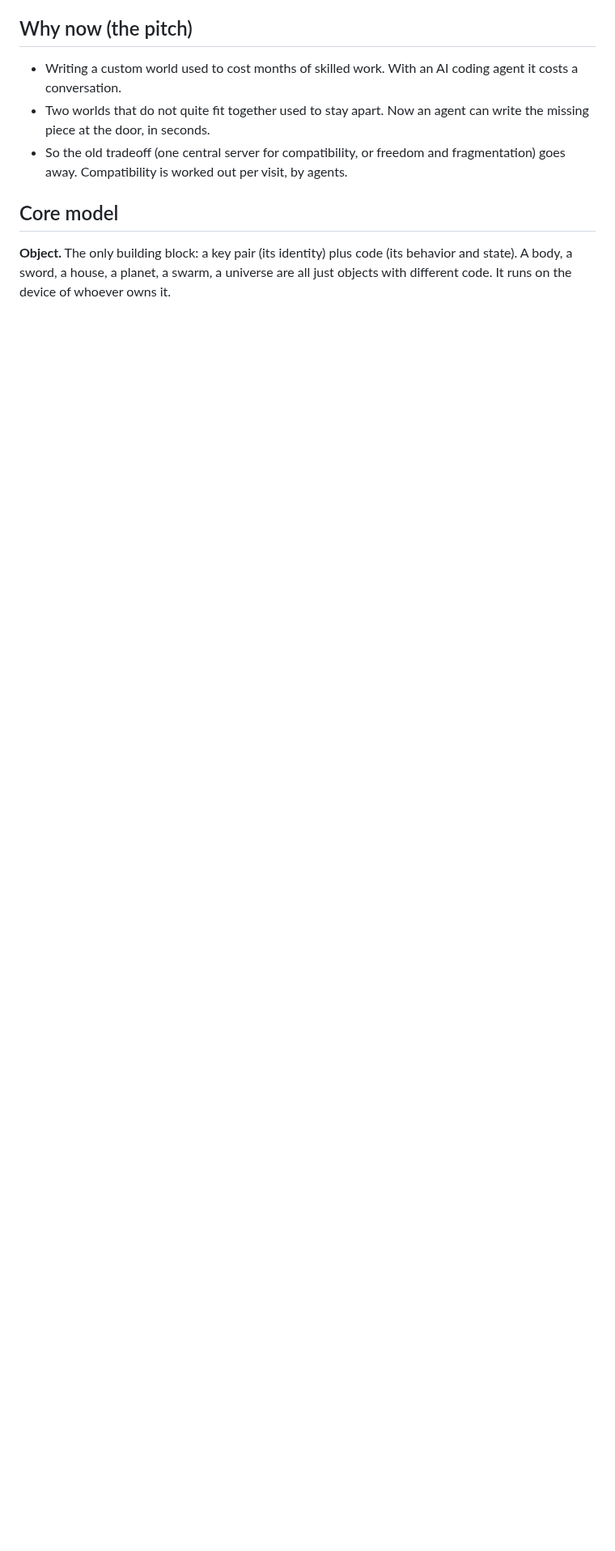
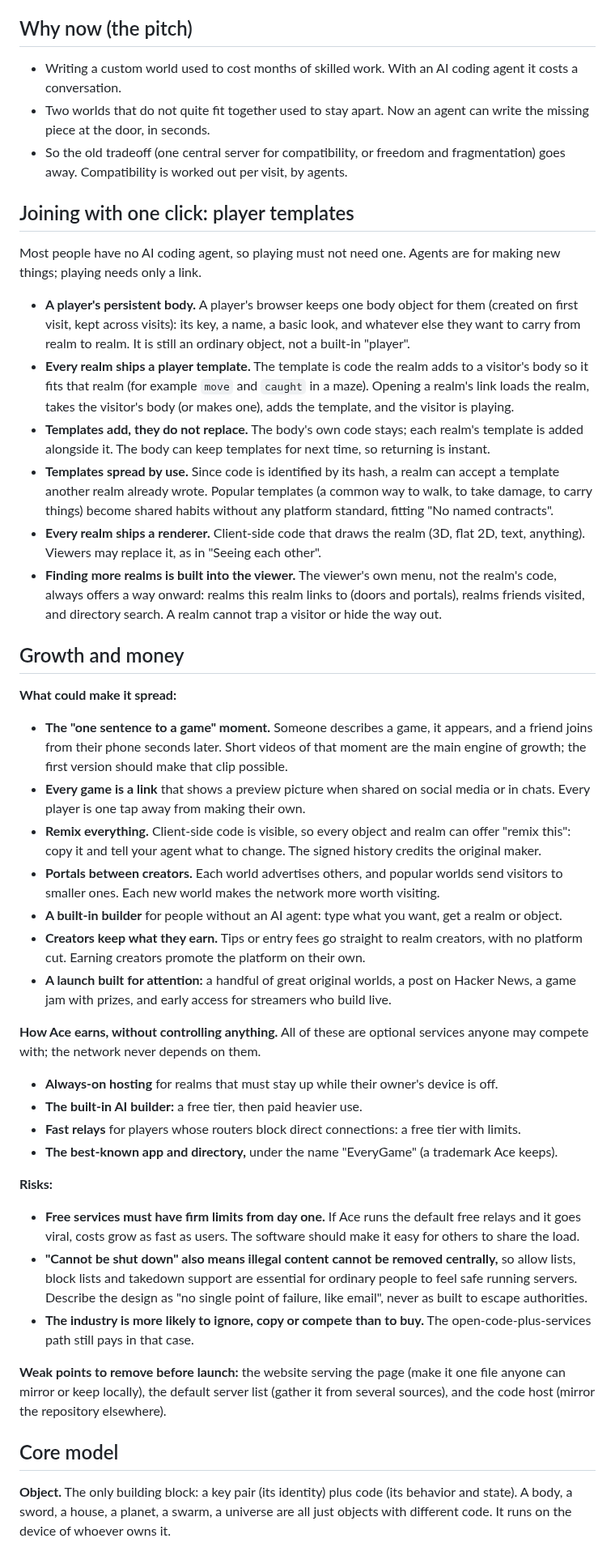
Before and after one commit to freeideas/EndlessMind, a Markdown page: BRAINSTORM.md, the part around one of its changes. Shown at 81% size. Drawn GitHub-style; blank space fills up the shorter version.

Commit message:
Brainstorm: growth over control, one-click play with player templates, growth and money
Co-Authored-By: Claude Opus 5.5 <noreply@anthropic.com>
Claude-Session: https://claude.ai/code/session_011AeLSCiUyCo2oqX62RFRtE

```diff
--- a/BRAINSTORM.md
+++ b/BRAINSTORM.md
@@ -69,6 +73,44 @@ Goal: any object can be reached from anywhere. A single master list of every obj
 - Writing a custom world used to cost months of skilled work. With an AI coding agent it costs a conversation.
 - Two worlds that do not quite fit together used to stay apart. Now an agent can write the missing piece at the door, in seconds.
 - So the old tradeoff (one central server for compatibility, or freedom and fragmentation) goes away. Compatibility is worked out per visit, by agents.
+
+## Joining with one click: player templates
+
+Most people have no AI coding agent, so playing must not need one. Agents are for making new things; playing needs only a link.
+
+- **A player's persistent body.** A player's browser keeps one body object for them (created on first visit, kept across visits): its key, a name, a basic look, and whatever else they want to carry from realm to realm. It is still an ordinary object, not a built-in "player".
+- **Every realm ships a player template.** The template is code the realm adds to a visitor's body so it fits that realm (for example `move` and `caught` in a maze). Opening a realm's link loads the realm, takes the visitor's body (or makes one), adds the template, and the visitor is playing.
+- **Templates add, they do not replace.** The body's own code stays; each realm's template is added alongside it. The body can keep templates for next time, so returning is instant.
+- **Templates spread by use.** Since code is identified by its hash, a realm can accept a template another realm already wrote. Popular templates (a common way to walk, to take damage, to carry things) become shared habits without any platform standard, fitting "No named contracts".
+- **Every realm ships a renderer.** Client-side code that draws the realm (3D, flat 2D, text, anything). Viewers may replace it, as in "Seeing each other".
+- **Finding more realms is built into the viewer.** The viewer's own menu, not the realm's code, always offers a way onward: realms this realm links to (doors and portals), realms friends visited, and directory search. A realm cannot trap a visitor or hide the way out.
+
+## Growth and money
+
+**What could make it spread:**
+
+- **The "one sentence to a game" moment.** Someone describes a game, it appears, and a friend joins from their phone seconds later. Short videos of that moment are the main engine of growth; the first version should make that clip possible.
+- **Every game is a link** that shows a preview picture when shared on social media or in chats. Every player is one tap away from making their own.
+- **Remix everything.** Client-side code is visible, so every object and realm can offer "remix this": copy it and tell your agent what to change. The signed history credits the original maker.
+- **Portals between creators.** Each world advertises others, and popular worlds send visitors to smaller ones. Each new world makes the network more worth visiting.
+- **A built-in builder** for people without an AI agent: type what you want, get a realm or object.
+- **Creators keep what they earn.** Tips or entry fees go straight to realm creators, with no platform cut. Earning creators promote the platform on their own.
+- **A launch built for attention:** a handful of great original worlds, a post on Hacker News, a game jam with prizes, and early access for streamers who build live.
+
+**How Ace earns, without controlling anything.** All of these are optional services anyone may compete with; the network never depends on them.
+
+- **Always-on hosting** for realms that must stay up while their owner's device is off.
+- **The built-in AI builder:** a free tier, then paid heavier use.
+- **Fast relays** for players whose routers block direct connections: a free tier with limits.
+- **The best-known app and directory,** under the name "EveryGame" (a trademark Ace keeps).
+
+**Risks:**
+
+- **Free services must have firm limits from day one.** If Ace runs the default free relays and it goes viral, costs grow as fast as users. The software should make it easy for others to share the load.
+- **"Cannot be shut down" also means illegal content cannot be removed centrally,** so allow lists, block lists and takedown support are essential for ordinary people to feel safe running servers. Describe the design as "no single point of failure, like email", never as built to escape authorities.
+- **The industry is more likely to ignore, copy or compete than to buy.** The open-code-plus-services path still pays in that case.
+
+**Weak points to remove before launch:** the website serving the page (make it one file anyone can mirror or keep locally), the default server list (gather it from several sources), and the code host (mirror the repository elsewhere).
 
 ## Core model
 
```
Also changed, not shown: other parts of BRAINSTORM.md (+5 -0 lines).
